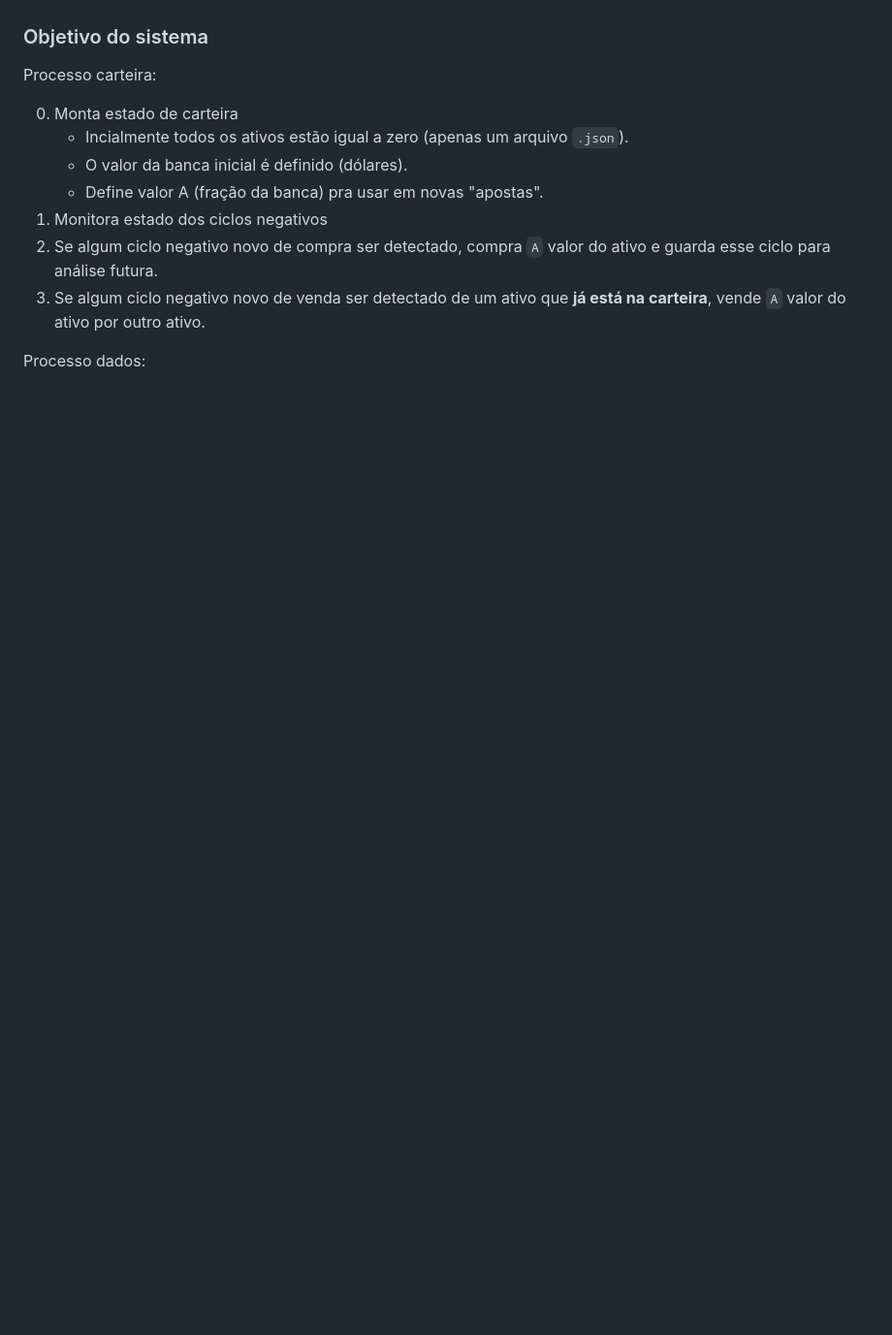
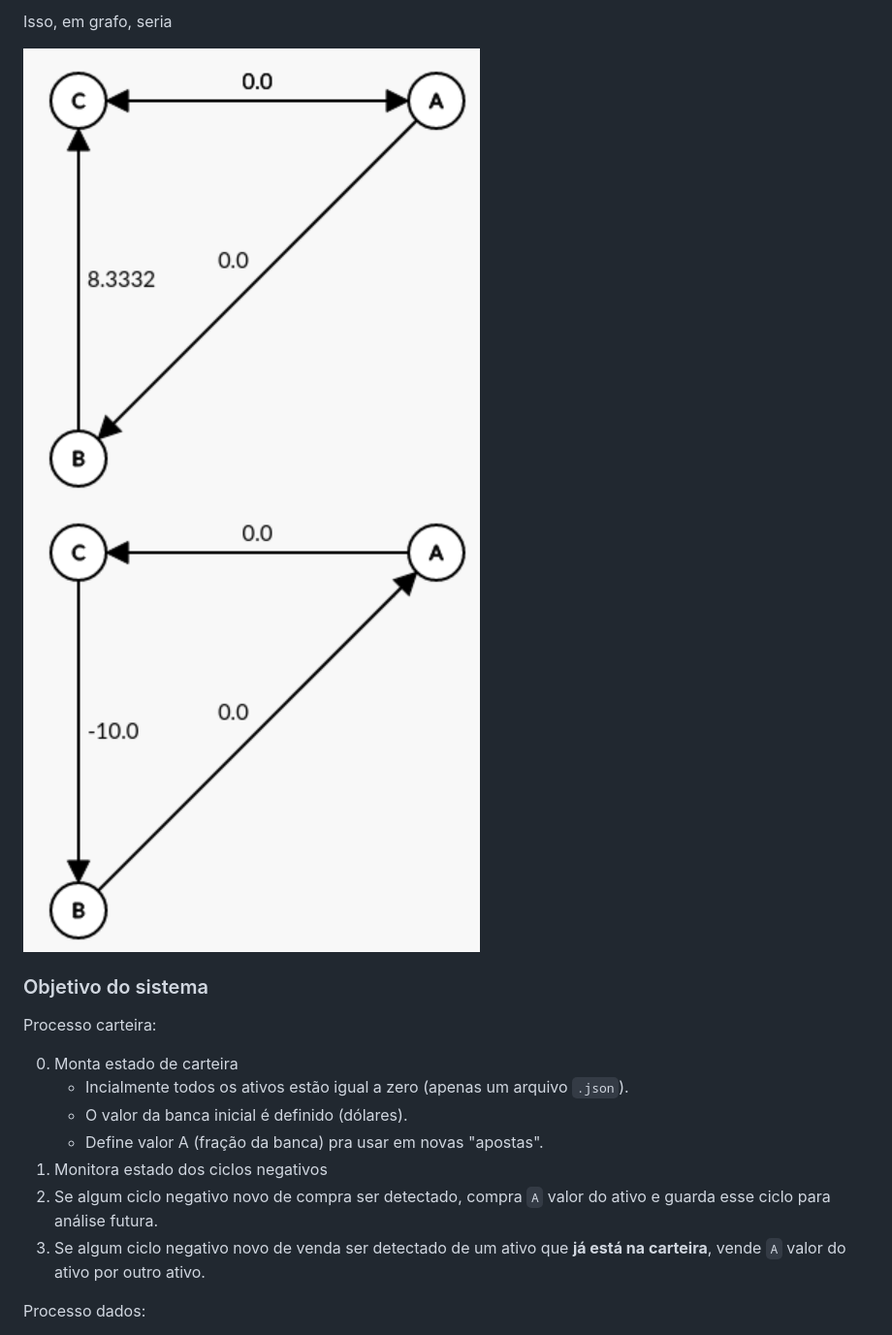
Before and after one commit to projeto-de-algoritmos/DP_Lucro_Sem_Esforco, a Markdown page: README.md, the part around the change printed below. Shown: that part at 97% size. Rendered like a GitHub page; pictures changed too: figs/Screenshot from 2023-07-05 10-55-30.png (added), figs/Screenshot from 2023-07-05 10-56-05.png (added); blank space fills up the shorter version.

```diff
--- a/README.md
+++ b/README.md
@@ -86,3 +123,7 @@ Arestas:
+Isso, em grafo, seria
+
+![](figs/Screenshot%20from%202023-07-05%2010-55-30.png)
+![](figs/Screenshot%20from%202023-07-05%2010-56-05.png)
 
 ### Objetivo do sistema
 
```
Also changed, not shown: other parts of README.md (+42 -5 lines), 1 other file.
